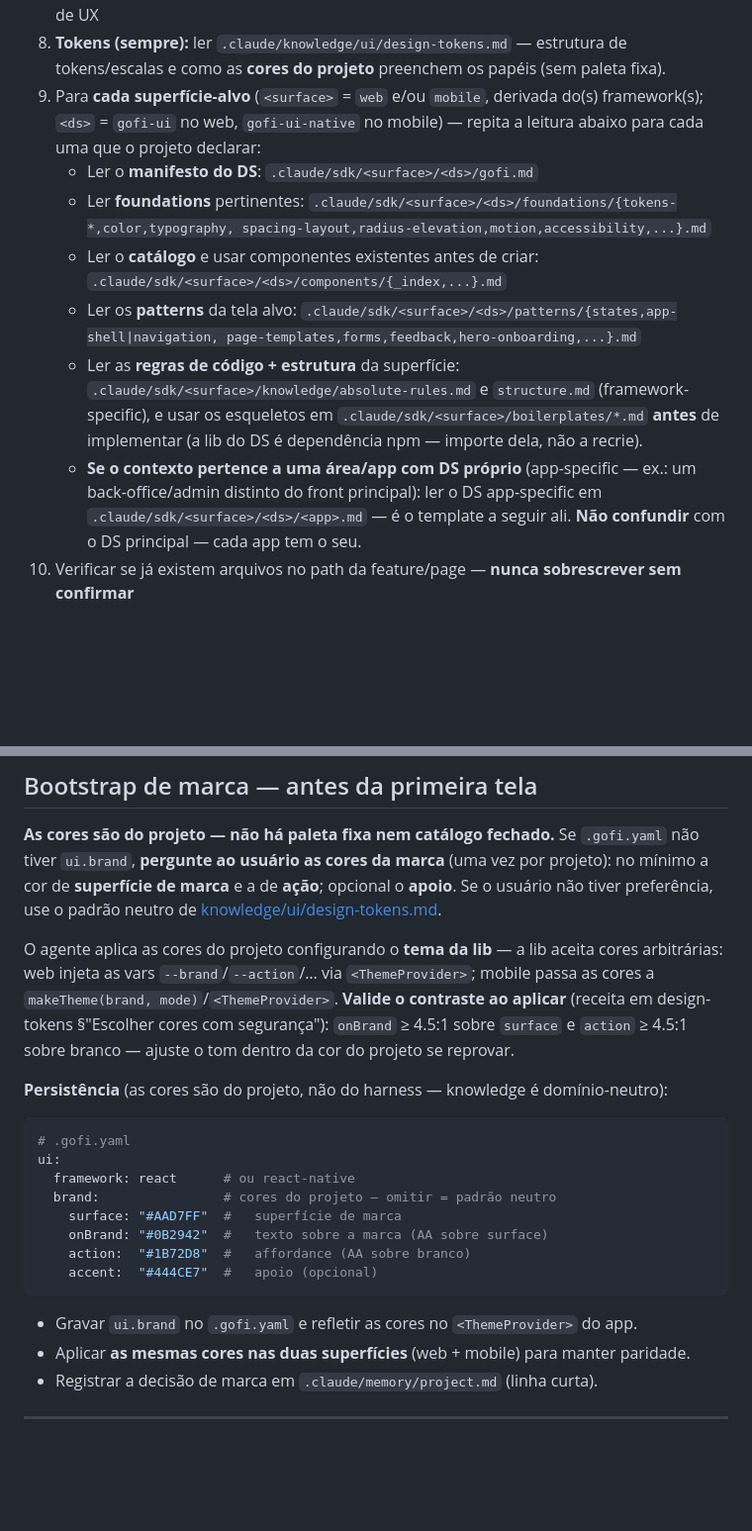
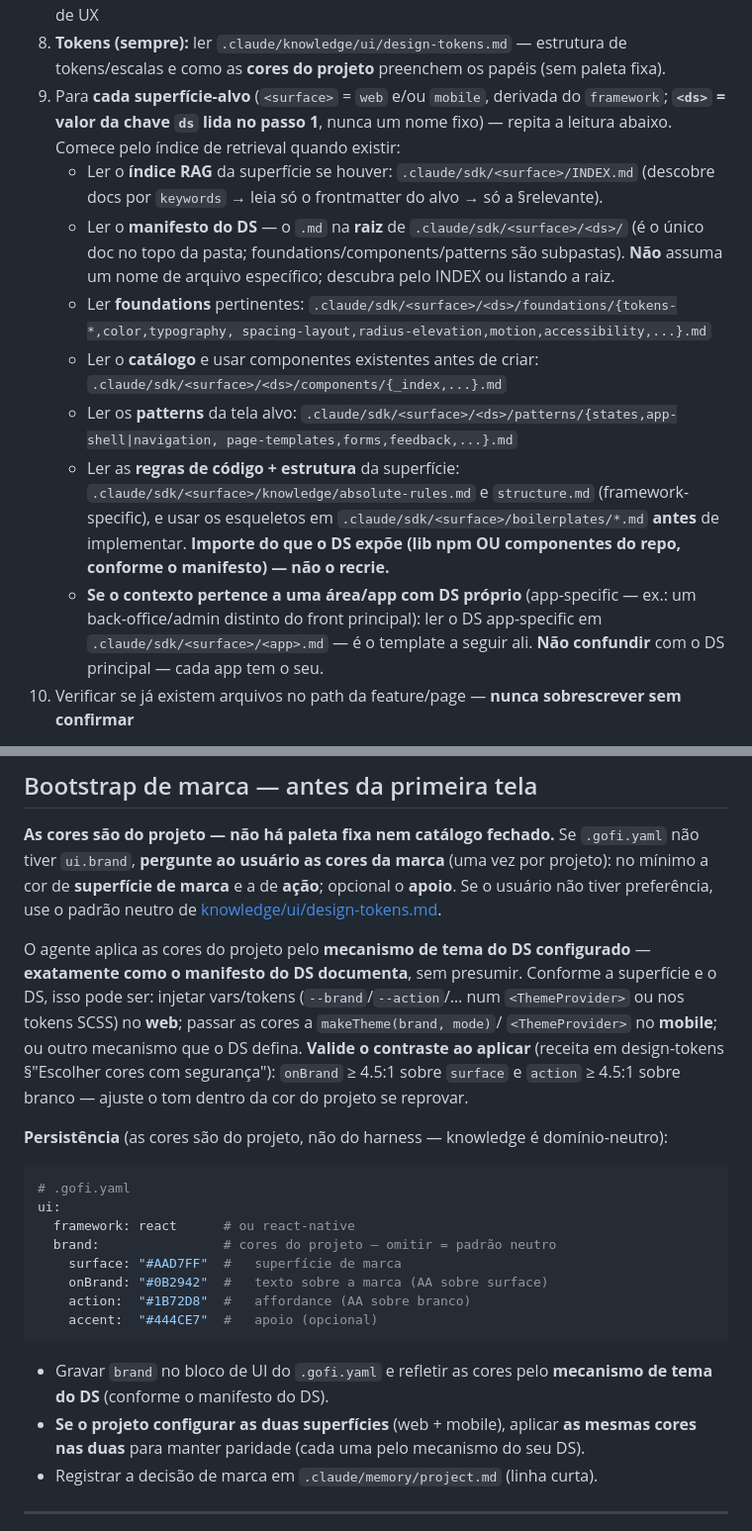
Before and after one commit to joaoprofile/gofi, a Markdown page: ai/skills/gofi-ui.md, 2 parts joined by grey strips. Shown at 99% size. GitHub-like rendering; blank space fills up the shorter version.

````diff
--- a/ai/skills/gofi-ui.md
+++ b/ai/skills/gofi-ui.md
@@ -124,10 +128,14 @@ Antes de qualquer linha de código:
    `.claude/knowledge/ui/*.md` — princípios universais de UX
 8. **Tokens (sempre):** ler `.claude/knowledge/ui/design-tokens.md` — estrutura de
    tokens/escalas e como as **cores do projeto** preenchem os papéis (sem paleta fixa).
-9. Para **cada superfície-alvo** (`<surface>` = `web` e/ou `mobile`, derivada do(s)
-   framework(s); `<ds>` = `gofi-ui` no web, `gofi-ui-native` no mobile) — repita a
-   leitura abaixo para cada uma que o projeto declarar:
-   - Ler o **manifesto do DS**: `.claude/sdk/<surface>/<ds>/gofi.md`
+9. Para **cada superfície-alvo** (`<surface>` = `web` e/ou `mobile`, derivada do
+   `framework`; **`<ds>` = valor da chave `ds` lida no passo 1**, nunca um nome fixo) —
+   repita a leitura abaixo. Comece pelo índice de retrieval quando existir:
+   - Ler o **índice RAG** da superfície se houver: `.claude/sdk/<surface>/INDEX.md`
+     (descobre docs por `keywords` → leia só o frontmatter do alvo → só a §relevante).
+   - Ler o **manifesto do DS** — o `.md` na **raiz** de `.claude/sdk/<surface>/<ds>/`
+     (é o único doc no topo da pasta; foundations/components/patterns são subpastas).
+     **Não** assuma um nome de arquivo específico; descubra pelo INDEX ou listando a raiz.
    - Ler **foundations** pertinentes:
      `.claude/sdk/<surface>/<ds>/foundations/{tokens-*,color,typography,
      spacing-layout,radius-elevation,motion,accessibility,...}.md`
@@ -135,15 +143,15 @@ Antes de qualquer linha de código:
      `.claude/sdk/<surface>/<ds>/components/{_index,...}.md`
    - Ler os **patterns** da tela alvo:
      `.claude/sdk/<surface>/<ds>/patterns/{states,app-shell|navigation,
-     page-templates,forms,feedback,hero-onboarding,...}.md`
+     page-templates,forms,feedback,...}.md`
    - Ler as **regras de código + estrutura** da superfície:
      `.claude/sdk/<surface>/knowledge/absolute-rules.md` e `structure.md`
      (framework-specific), e usar os esqueletos em
-     `.claude/sdk/<surface>/boilerplates/*.md` **antes** de implementar (a lib do DS
-     é dependência npm — importe dela, não a recrie).
+     `.claude/sdk/<surface>/boilerplates/*.md` **antes** de implementar. **Importe do
+     que o DS expõe (lib npm OU componentes do repo, conforme o manifesto) — não o recrie.**
    - **Se o contexto pertence a uma área/app com DS próprio**
      (app-specific — ex.: um back-office/admin distinto do front principal):
-     ler o DS app-specific em `.claude/sdk/<surface>/<ds>/<app>.md` — é o
+     ler o DS app-specific em `.claude/sdk/<surface>/<app>.md` — é o
      template a seguir ali. **Não confundir** com o DS principal — cada app tem o seu.
 10. Verificar se já existem arquivos no path da feature/page —
    **nunca sobrescrever sem confirmar**
@@ -162,9 +170,11 @@ vez por projeto): no mínimo a cor de **superfície de marca** e a de **ação**
 o **apoio**. Se o usuário não tiver preferência, use o padrão neutro de
 [knowledge/ui/design-tokens.md](../knowledge/ui/design-tokens.md).
 
-O agente aplica as cores do projeto configurando o **tema da lib** — a lib aceita
-cores arbitrárias: web injeta as vars `--brand`/`--action`/… via `<ThemeProvider>`;
-mobile passa as cores a `makeTheme(brand, mode)`/`<ThemeProvider>`. **Valide o
+O agente aplica as cores do projeto pelo **mecanismo de tema do DS configurado** —
+**exatamente como o manifesto do DS documenta**, sem presumir. Conforme a superfície e
+o DS, isso pode ser: injetar vars/tokens (`--brand`/`--action`/… num `<ThemeProvider>`
+ou nos tokens SCSS) no **web**; passar as cores a `makeTheme(brand, mode)`/
+`<ThemeProvider>` no **mobile**; ou outro mecanismo que o DS defina. **Valide o
 contraste ao aplicar** (receita em design-tokens §"Escolher cores com segurança"):
 `onBrand` ≥ 4.5:1 sobre `surface` e `action` ≥ 4.5:1 sobre branco — ajuste o tom
 dentro da cor do projeto se reprovar.
@@ -182,8 +192,10 @@ ui:
     accent:  "#444CE7"  #   apoio (opcional)
 ```
 
-- Gravar `ui.brand` no `.gofi.yaml` e refletir as cores no `<ThemeProvider>` do app.
-- Aplicar **as mesmas cores nas duas superfícies** (web + mobile) para manter paridade.
+- Gravar `brand` no bloco de UI do `.gofi.yaml` e refletir as cores pelo **mecanismo
+  de tema do DS** (conforme o manifesto do DS).
+- **Se o projeto configurar as duas superfícies** (web + mobile), aplicar **as mesmas
+  cores nas duas** para manter paridade (cada uma pelo mecanismo do seu DS).
 - Registrar a decisão de marca em `.claude/memory/project.md` (linha curta).
 
 ---
````
Also changed, not shown: other parts of ai/skills/gofi-ui.md (+79 -66 lines).
